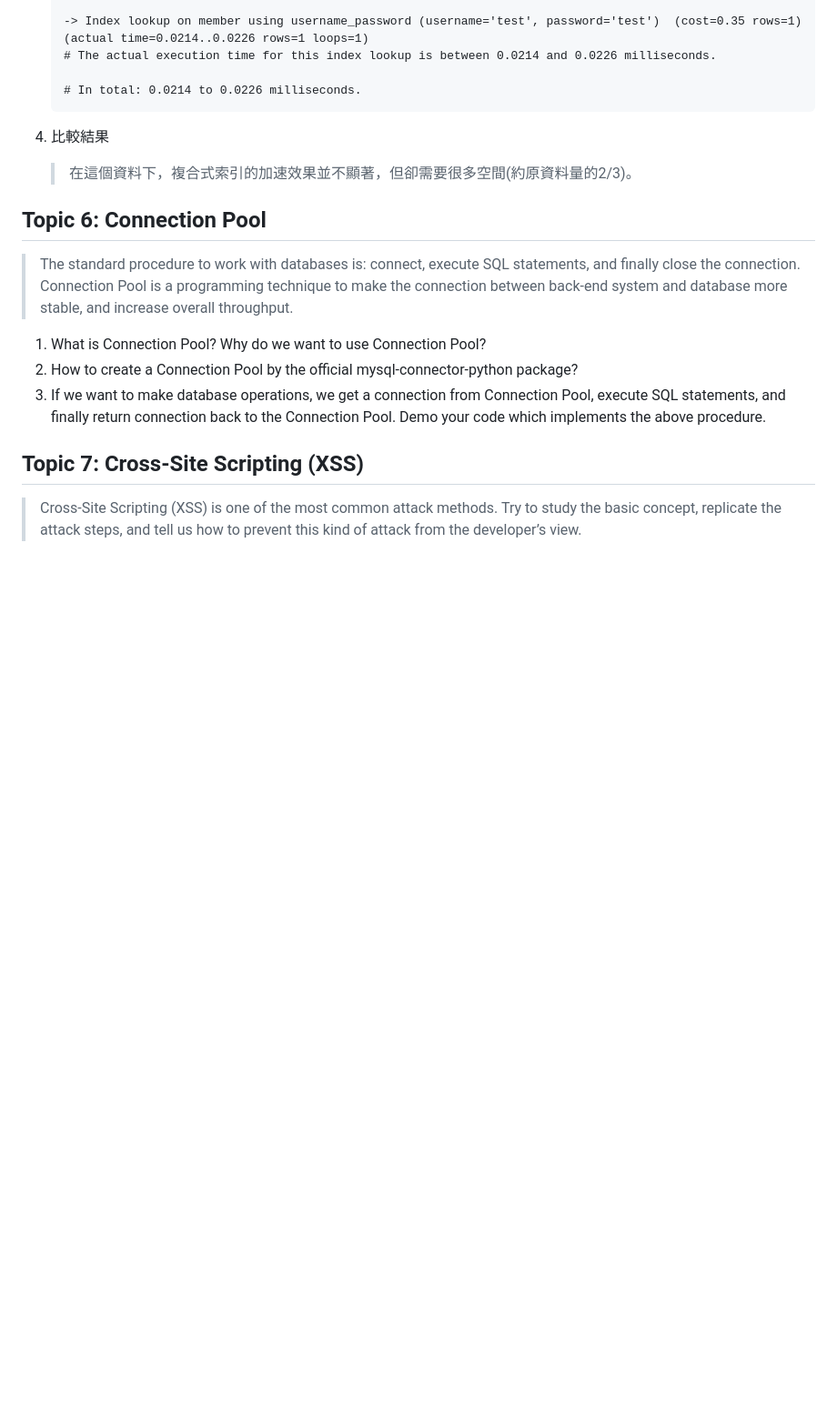
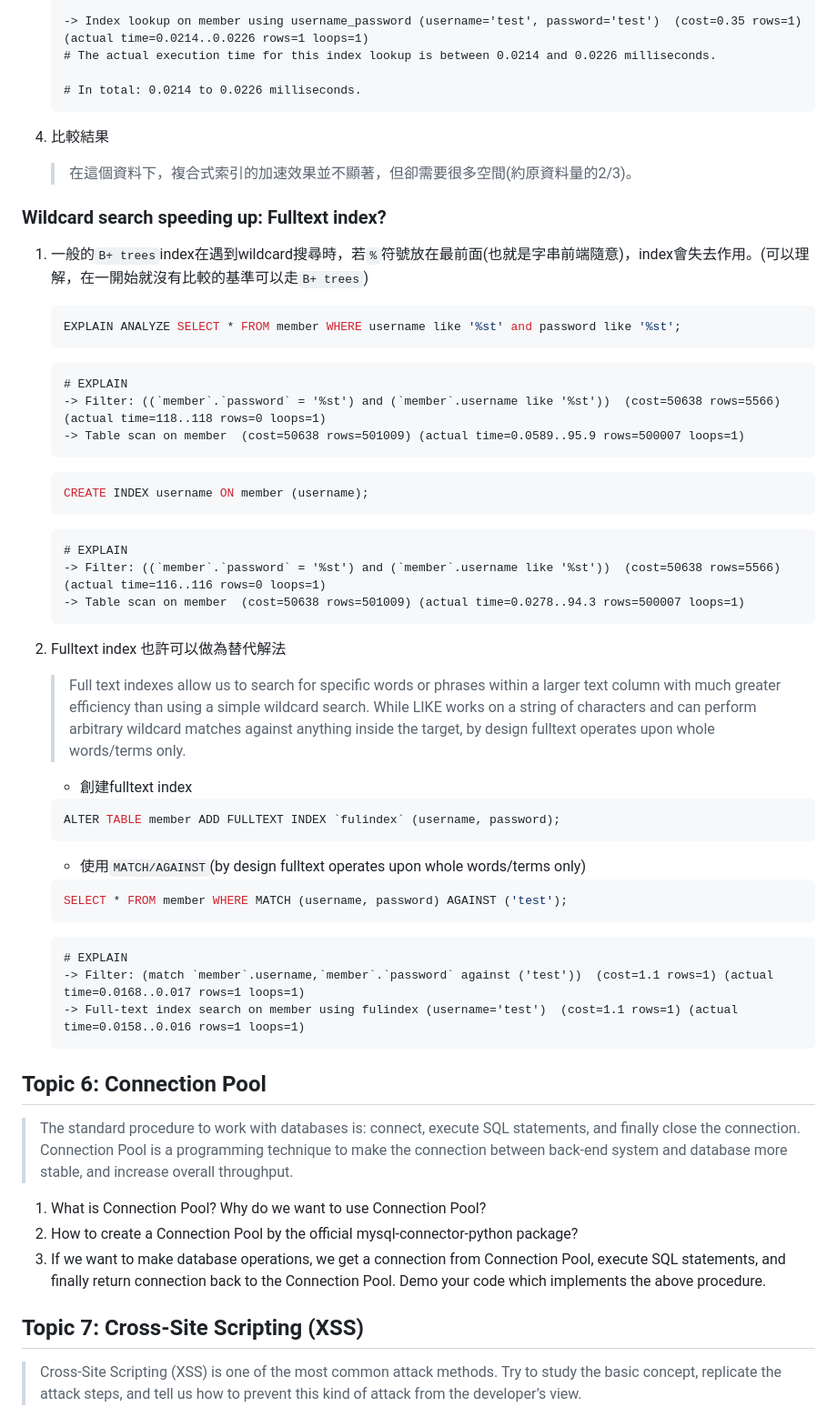
Before and after one commit to Haohaoscreamandrun/WehelpAssigment, a Markdown page: 08IndeStudy/Topic Study.md, the part around the change printed below. Shown: that part at 91% size. Drawn GitHub-style; blank space fills up the shorter version.

````diff
--- a/08IndeStudy/Topic Study.md
+++ b/08IndeStudy/Topic Study.md
@@ -480,6 +496,53 @@ step 3. Could you give us an example?
 4. 比較結果
     > 在這個資料下，複合式索引的加速效果並不顯著，但卻需要很多空間(約原資料量的2/3)。
 
+### Wildcard search speeding up: Fulltext index?
+
+1. 一般的```B+ trees```index在遇到wildcard搜尋時，若```%```符號放在最前面(也就是字串前端隨意)，index會失去作用。(可以理解，在一開始就沒有比較的基準可以走```B+ trees```)
+
+    ```sql
+    EXPLAIN ANALYZE SELECT * FROM member WHERE username like '%st' and password like '%st';
+    ```
+
+    ```plaintext
+    # EXPLAIN
+    -> Filter: ((`member`.`password` = '%st') and (`member`.username like '%st'))  (cost=50638 rows=5566) (actual time=118..118 rows=0 loops=1)
+    -> Table scan on member  (cost=50638 rows=501009) (actual time=0.0589..95.9 rows=500007 loops=1)
+    ```
+
+    ```sql
+    CREATE INDEX username ON member (username);
+    ```
+
+    ```plaintext
+    # EXPLAIN
+    -> Filter: ((`member`.`password` = '%st') and (`member`.username like '%st'))  (cost=50638 rows=5566) (actual time=116..116 rows=0 loops=1)
+    -> Table scan on member  (cost=50638 rows=501009) (actual time=0.0278..94.3 rows=500007 loops=1)
+    ```
+
+2. Fulltext index 也許可以做為替代解法
+
+    > Full text indexes allow us to search for specific words or phrases within a larger text column with much greater efficiency than using a simple wildcard search.
+    > While LIKE works on a string of characters and can perform arbitrary wildcard matches against anything inside the target, by design fulltext operates upon whole words/terms only.
+
+    + 創建fulltext index
+
+    ```sql
+    ALTER TABLE member ADD FULLTEXT INDEX `fulindex` (username, password);
+    ```
+
+    + 使用```MATCH/AGAINST```(by design fulltext operates upon whole words/terms only)
+
+    ```sql
+    SELECT * FROM member WHERE MATCH (username, password) AGAINST ('test');
+    ```
+
+    ```plaintext
+    # EXPLAIN
+    -> Filter: (match `member`.username,`member`.`password` against ('test'))  (cost=1.1 rows=1) (actual time=0.0168..0.017 rows=1 loops=1)
+    -> Full-text index search on member using fulindex (username='test')  (cost=1.1 rows=1) (actual time=0.0158..0.016 rows=1 loops=1)
+    ```
+
 ## Topic 6: Connection Pool
 
 > The standard procedure to work with databases is: connect, execute SQL statements, and
````
Also changed, not shown: other parts of 08IndeStudy/Topic Study.md (+16 -0 lines), 08IndeStudy/Screenshots/Topic5/01. B+trees.png (added).
